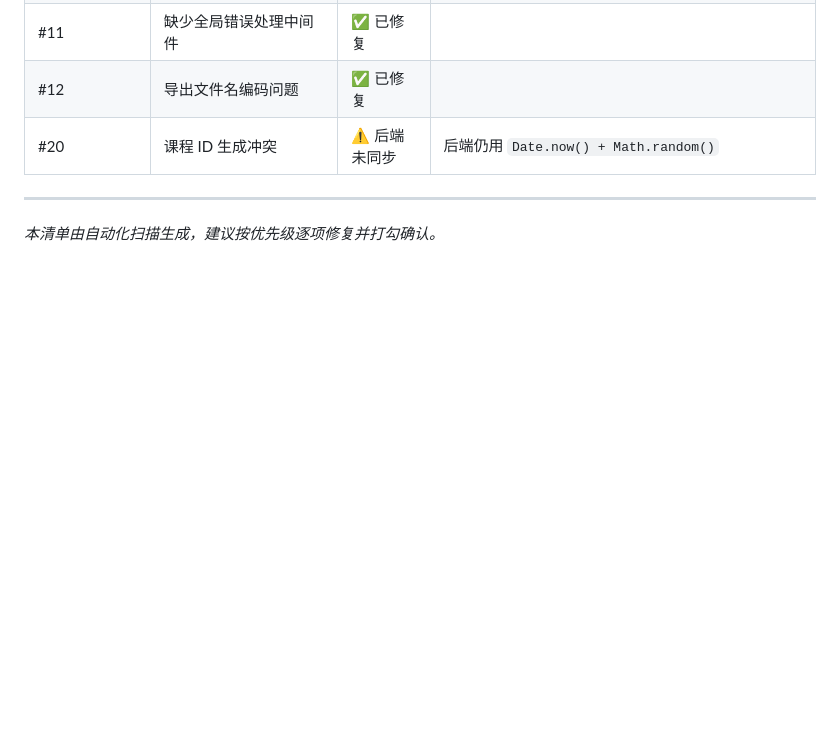
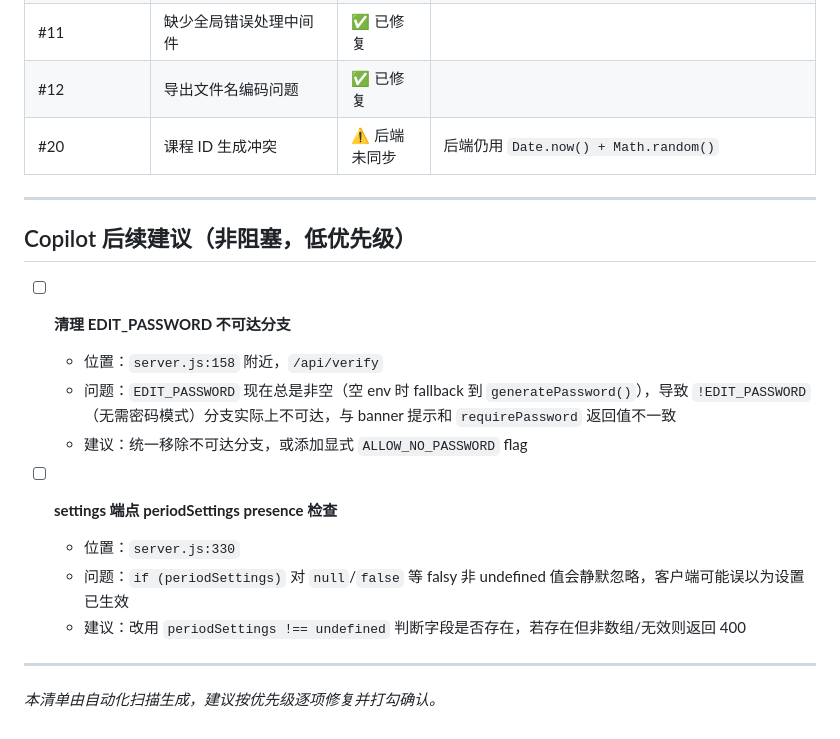
Before and after one commit to yang12535/schedule-web, a Markdown page: TODO.md, the part around the change. Drawn GitHub-style; blank space fills up the shorter version.

Commit message:
docs: record Copilot low-priority suggestions in TODO.md

```diff
--- a/TODO.md
+++ b/TODO.md
@@ -183,4 +183,18 @@
 
 ---
 
+## Copilot 后续建议（非阻塞，低优先级）
+
+- [ ] **清理 EDIT_PASSWORD 不可达分支**
+  - 位置：`server.js:158` 附近，`/api/verify`
+  - 问题：`EDIT_PASSWORD` 现在总是非空（空 env 时 fallback 到 `generatePassword()`），导致 `!EDIT_PASSWORD`（无需密码模式）分支实际上不可达，与 banner 提示和 `requirePassword` 返回值不一致
+  - 建议：统一移除不可达分支，或添加显式 `ALLOW_NO_PASSWORD` flag
+
+- [ ] **settings 端点 periodSettings presence 检查**
+  - 位置：`server.js:330`
+  - 问题：`if (periodSettings)` 对 `null`/`false` 等 falsy 非 undefined 值会静默忽略，客户端可能误以为设置已生效
+  - 建议：改用 `periodSettings !== undefined` 判断字段是否存在，若存在但非数组/无效则返回 400
+
+---
+
 *本清单由自动化扫描生成，建议按优先级逐项修复并打勾确认。*
```
